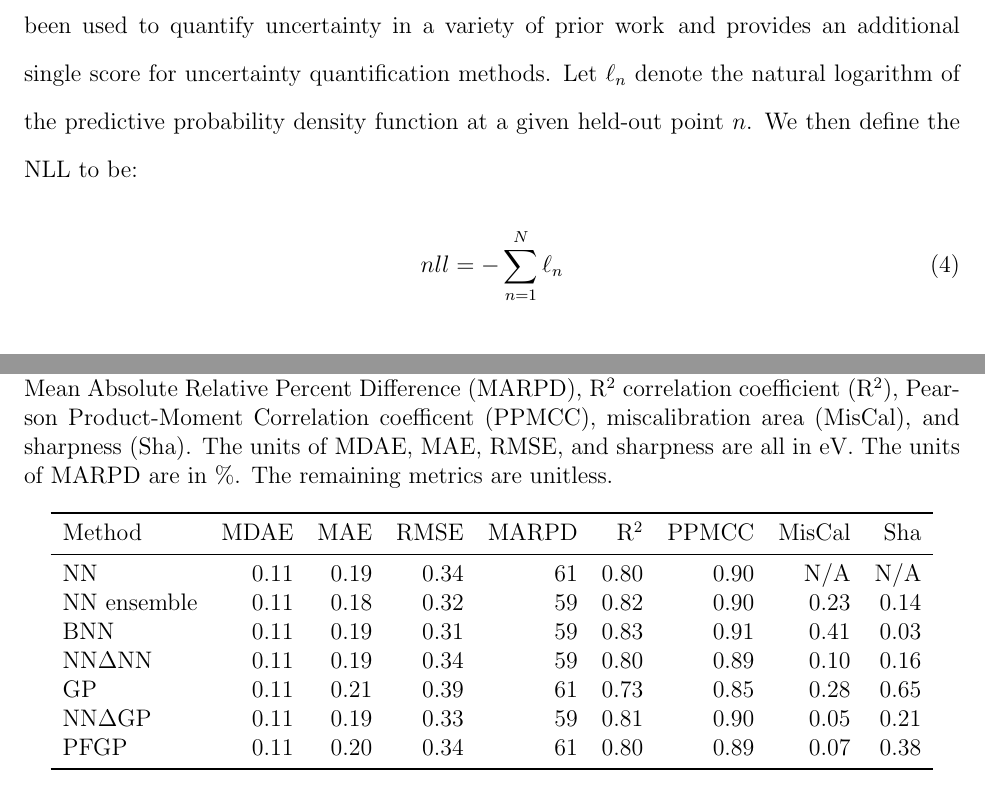
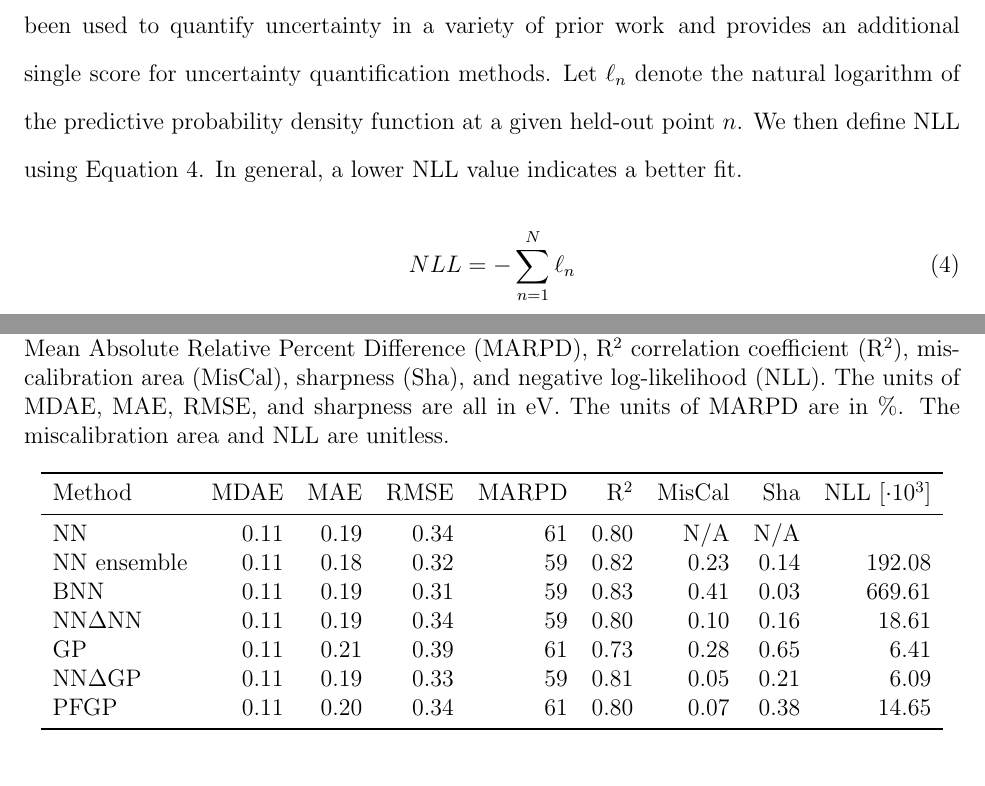
Before and after one commit to ulissigroup/uncertainty_benchmarking, a LaTeX paper (paper/uncertainty_benchmarking.tex): two parts of pages 10 and 14 of 21, joined at a grey line, cut so that both start at the same text. Compiled offline with pdfLaTeX.

Commit message:
Remove Pearson's; add NLL values
Turns out that R2 is just Pearson's^2. No need to report it twice.

```diff
--- a/paper/uncertainty_benchmarking.tex
+++ b/paper/uncertainty_benchmarking.tex
@@ -25,7 +25,6 @@
 \newacronym{MDAE}{MDAE}{Median Absolute Error}
 \newacronym{MARPD}{MARPD}{Mean Absolute Relative Percent Difference}
 \newacronym{R2}{R\textsuperscript{2}}{R\textsuperscript{2} correlation coefficient}
-\newacronym{Pearson}{PPMCC}{Pearson Product-Moment Correlation coefficent}
 \newacronym{NN}{NN}{crystal graph convolutional Neural Network}
 \newacronym{BNN}{BNN}{Bayesian Neural Network}
 \newacronym{MLE}{MLE}{Maximum Likelihood Estimation}
@@ -256,10 +255,11 @@ Previous work~\cite{} has shown the \gls{NLL} to be a proper scoring rule, which
 We include results for \gls{NLL} since it is a popular performance metric that has been used to quantify uncertainty in a variety of prior work~\cite{} and provides an additional single score for uncertainty quantification methods.
 % TODO:  [Willie] Find a citation for this
 Let $\ell_n$ denote the natural logarithm of the predictive probability density function at a given held-out point $n$.
-We then define the \gls{NLL} to be:
+We then define \gls{NLL} using Equation~\ref{eq:nll}.
+In general, a lower \gls{NLL} value indicates a better fit.
 
-\begin{equation}\label{nll}
-  nll = - \sum_{n=1}^{N} \ell_n
+\begin{equation}\label{eq:nll}
+  NLL = - \sum_{n=1}^{N} \ell_n
 \end{equation}
 
 
@@ -447,24 +447,23 @@ Table~\ref{tab:results} lists their performance metrics.
     \centering
     \begin{tabular}{lrrrrrrrr}
         \toprule
-        Method              & \gls{MDAE}    & \gls{MAE} & \gls{RMSE}    & \gls{MARPD}   & \gls{R2}  & \gls{Pearson} & MisCal    & Sha \\
+        Method              & \gls{MDAE}    & \gls{MAE} & \gls{RMSE}    & \gls{MARPD}   & \gls{R2}  & MisCal    & Sha   & \gls{NLL} [$\cdot$10\textsuperscript{3}] \\
         \midrule
-        \gls{NN}            & 0.11          & 0.19      & 0.34          & 61            & 0.80      & 0.90          & N/A       & N/A \\
-        \gls{NN} ensemble   & 0.11          & 0.18      & 0.32          & 59            & 0.82      & 0.90          & 0.23      & 0.14 \\
-        \gls{BNN}           & 0.11          & 0.19      & 0.31          & 59            & 0.83      & 0.91          & 0.41      & 0.03 \\
-        \gls{dNN}           & 0.11          & 0.19      & 0.34          & 59            & 0.80      & 0.89          & 0.10      & 0.16 \\
-        \gls{GP}            & 0.11          & 0.21      & 0.39          & 61            & 0.73      & 0.85          & 0.28      & 0.65 \\
-        \gls{dGP}           & 0.11          & 0.19      & 0.33          & 59            & 0.81      & 0.90          & 0.05      & 0.21 \\
-        \gls{PFGP}          & 0.11          & 0.20      & 0.34          & 61            & 0.80      & 0.89          & 0.07      & 0.38 \\
+        \gls{NN}            & 0.11          & 0.19      & 0.34          & 61            & 0.80      & N/A       & N/A   & \\
+        \gls{NN} ensemble   & 0.11          & 0.18      & 0.32          & 59            & 0.82      & 0.23      & 0.14  & 192.08 \\
+        \gls{BNN}           & 0.11          & 0.19      & 0.31          & 59            & 0.83      & 0.41      & 0.03  & 669.61 \\
+        \gls{dNN}           & 0.11          & 0.19      & 0.34          & 59            & 0.80      & 0.10      & 0.16  & 18.61 \\
+        \gls{GP}            & 0.11          & 0.21      & 0.39          & 61            & 0.73      & 0.28      & 0.65  & 6.41 \\
+        \gls{dGP}           & 0.11          & 0.19      & 0.33          & 59            & 0.81      & 0.05      & 0.21  & 6.09 \\
+        \gls{PFGP}          & 0.11          & 0.20      & 0.34          & 61            & 0.80      & 0.07      & 0.38  & 14.65 \\
         \bottomrule
     \end{tabular}
     \caption{Performance metrics for all methods used in this study, which include:
     \glsentryfull{MDAE}, \glsentryfull{MAE}, \glsentryfull{RMSE}, \glsentryfull{MARPD},
-    \glsentryfull{R2}, \glsentryfull{Pearson},
-    miscalibration area (MisCal), and sharpness (Sha).
+    \glsentryfull{R2}, miscalibration area (MisCal), sharpness (Sha), and \glsentryfull{NLL}.
     The units of \gls{MDAE}, \gls{MAE}, \gls{RMSE}, and sharpness are all in \gls{eV}.
     The units of \gls{MARPD} are in \%.
-    The remaining metrics are unitless.}\label{tab:results}
+    The miscalibration area and \gls{NLL} are unitless.}\label{tab:results}
 \end{table}
 
 All methods' \gls{MDAE} results are virtually identical, and their \gls{MAE} results are within 10\% of each other.
```
Also changed, not shown: paper/uncertainty_benchmarking.pdf, paper/uncertainty_benchmarking.tex (4 more changed lines).
